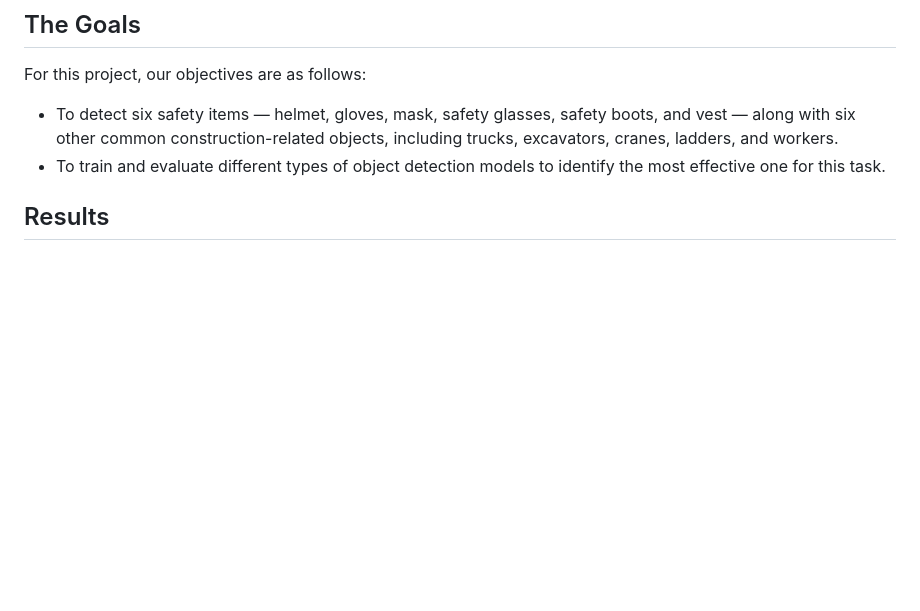
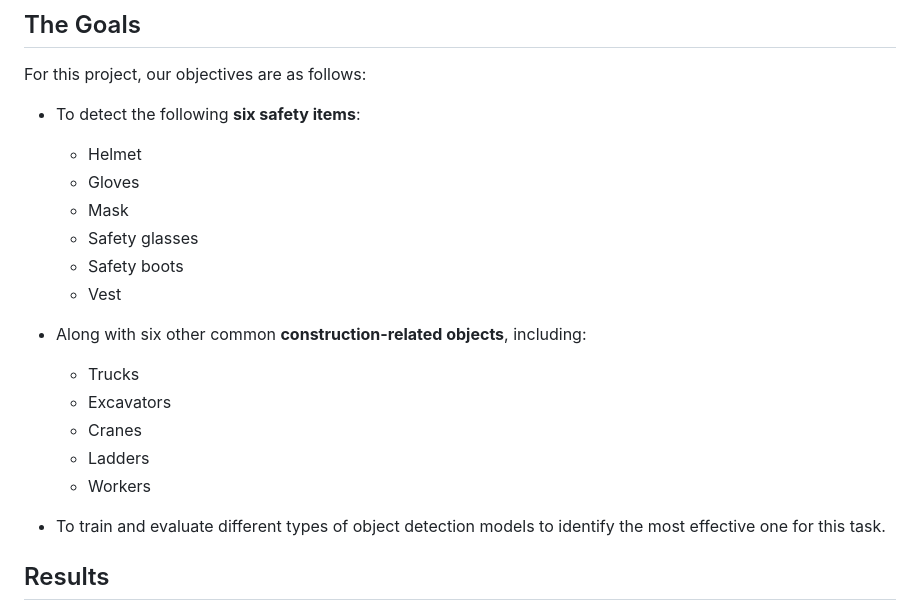
Before and after one commit to HasnatHridoy/construction-safety-detection, a Markdown page: README.md, the part around the change. Rendered like a GitHub page; blank space fills up the shorter version.

Commit message:
Format safety items and construction objects list

```diff
--- a/README.md
+++ b/README.md
@@ -16,7 +16,23 @@ We scraped around 10,000 images from the internet, and after cleaning, we used 9
 
 For this project, our objectives are as follows:
 
-* To detect six safety items — helmet, gloves, mask, safety glasses, safety boots, and vest — along with six other common construction-related objects, including trucks, excavators, cranes, ladders, and workers.
+* To detect the following **six safety items**:
+
+  * Helmet
+  * Gloves
+  * Mask
+  * Safety glasses
+  * Safety boots
+  * Vest
+
+* Along with six other common **construction-related objects**, including:
+
+  * Trucks
+  * Excavators
+  * Cranes
+  * Ladders
+  * Workers
+
 * To train and evaluate different types of object detection models to identify the most effective one for this task.
 
 ## Results
```
